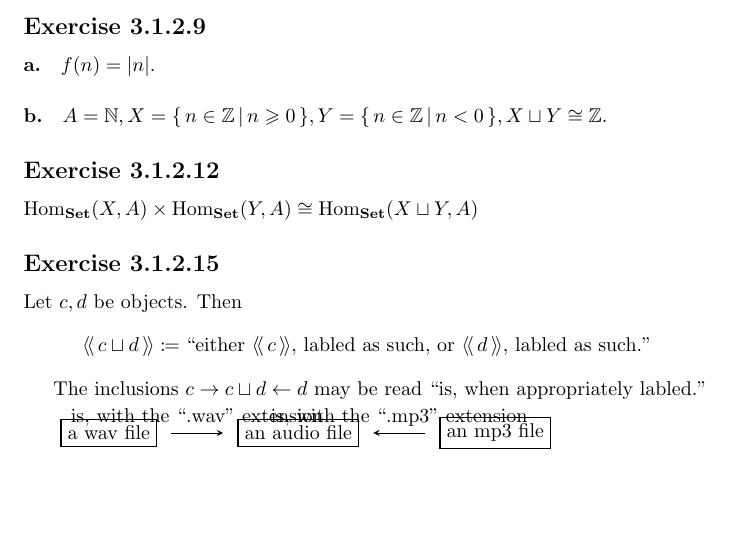
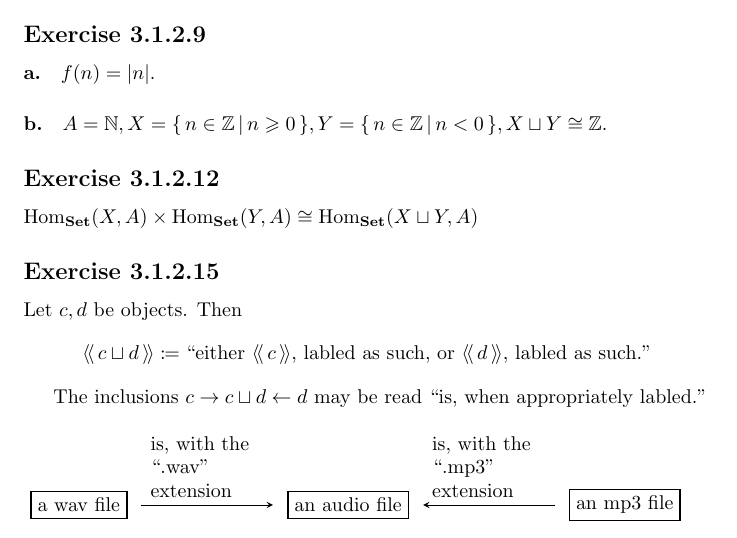
Before and after one commit to cjmazey/category-theory-for-the-sciences, a LaTeX problem sheet (exercises.tex, which reads chapter03.tex): part of page 6 of 6, cut so that both start at the same text, the shorter picture padded with empty space. Compiled offline with pdfLaTeX.

Commit message:
fix 3.1.2.15

```diff
--- a/chapter03.tex
+++ b/chapter03.tex
@@ -101,17 +101,17 @@ Let $c,d$ be objects.  Then
 
 The inclusions $c \rightarrow c \sqcup d \leftarrow d$ may be read
 ``is, when appropriately labled.''
-
+\newline\newline
 \begin{tikzpicture}
   \matrix [types]
   {
-    \node (W) {a wav file}; &
-    \node (A) {an audio file}; &
+    \node (W) {a wav file}; & &
+    \node (A) {an audio file}; & &
     \node (M) {an mp3 file}; \\
   };
   \path [aspects]
-  (W) edge node [above] {is, with the ``.wav'' extension} (A)
-  (M) edge node [above] {is, with the ``.mp3'' extension} (A);
+  (W) edge node [above,text width=2cm] {is, with the\\``.wav''\\extension} (A)
+  (M) edge node [above,text width=2cm] {is, with the\\``.mp3''\\extension} (A);
 \end{tikzpicture}
 
 
```
